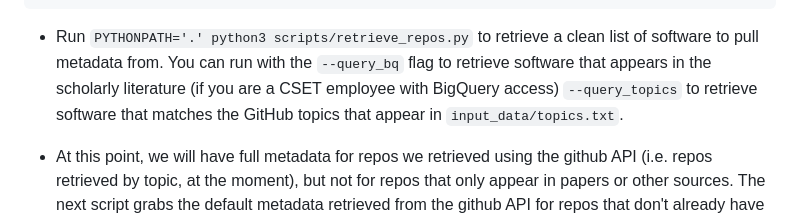
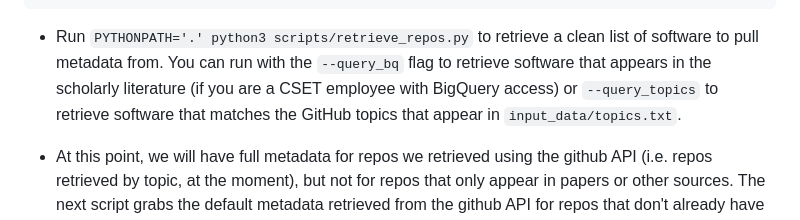
Before and after one commit to georgetown-cset/eto-orca, a Markdown page: README.md, the part around the change. Drawn GitHub-style.

Commit message:
Fix formatting

```diff
--- a/README.md
+++ b/README.md
@@ -32,7 +32,7 @@ export GITHUB_USER=your username
 
 * Run `PYTHONPATH='.' python3 scripts/retrieve_repos.py` to retrieve a clean list of software to pull metadata from. You
 can run with the `--query_bq` flag to retrieve software that appears in the scholarly literature (if you are a CSET
-employee with BigQuery access) `--query_topics` to retrieve software that matches the GitHub topics that appear in
+employee with BigQuery access) or `--query_topics` to retrieve software that matches the GitHub topics that appear in
 `input_data/topics.txt`.
 
 * At this point, we will have full metadata for repos we retrieved using the github API (i.e. repos retrieved
```
